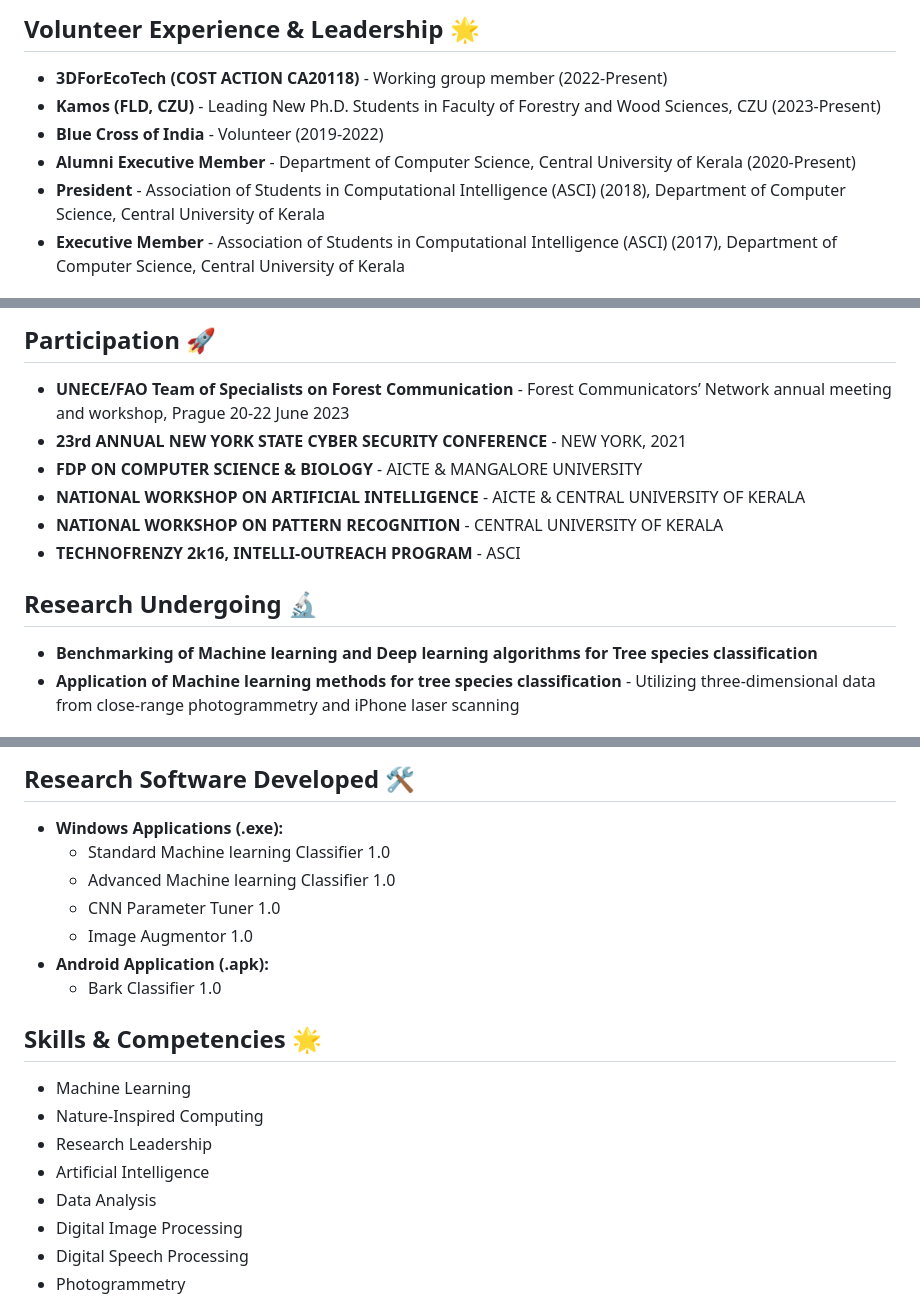
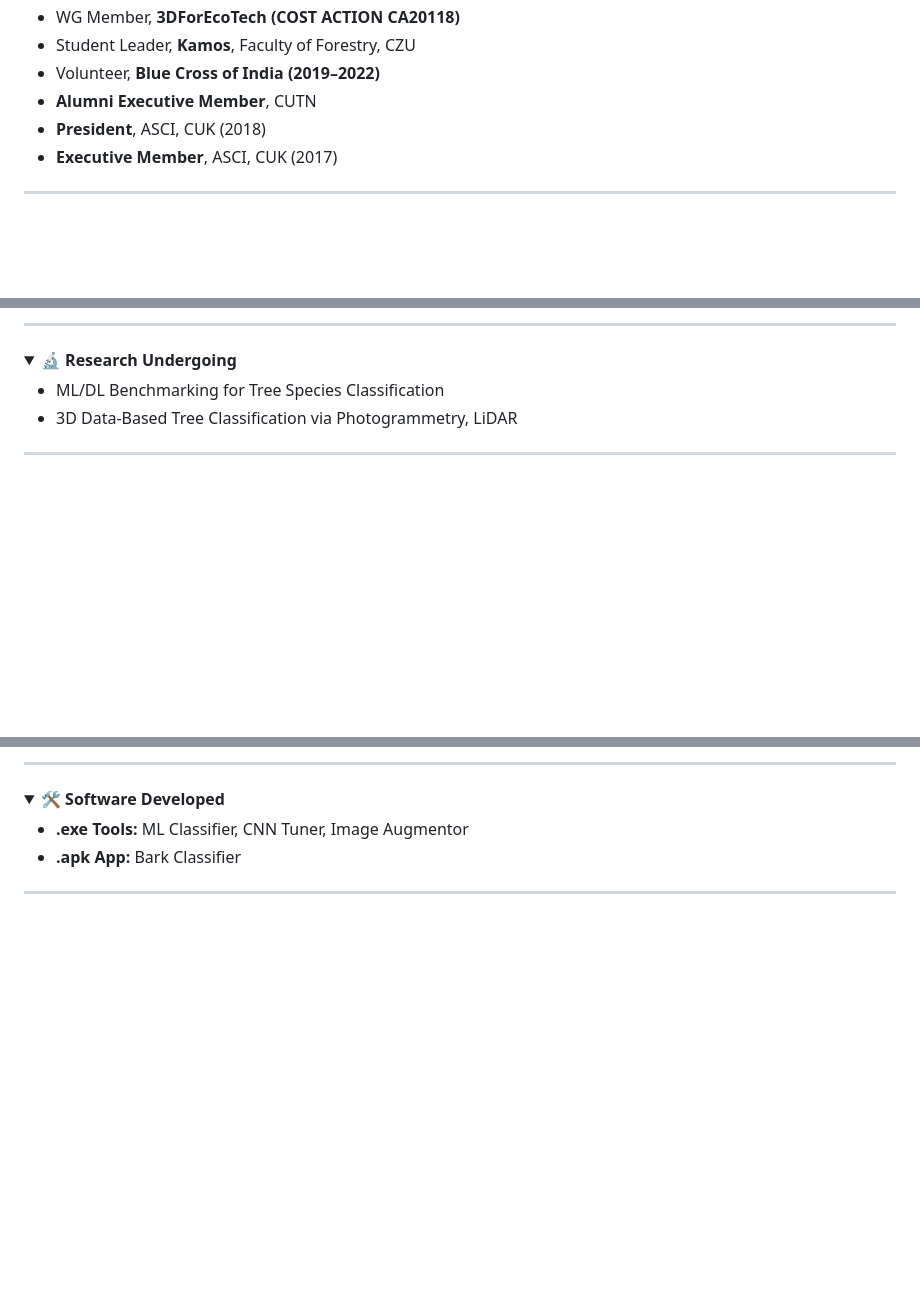
Before and after one commit to Gokultcr/Gokultcr.github.io, a Markdown page: index.md, 3 parts joined by grey strips. Rendered like a GitHub page; folded sections open; blank space fills up the shorter version.

```diff
--- a/index.md
+++ b/index.md
@@ -43,11 +47,12 @@ To excel in Artificial Intelligence by working with complete dedication and acqu
 
-## Volunteer Experience & Leadership 🌟
+- WG Member, **3DForEcoTech (COST ACTION CA20118)**
+- Student Leader, **Kamos**, Faculty of Forestry, CZU
+- Volunteer, **Blue Cross of India (2019–2022)**
+- **Alumni Executive Member**, CUTN
+- **President**, ASCI, CUK (2018)
+- **Executive Member**, ASCI, CUK (2017)
 
-* **3DForEcoTech (COST ACTION CA20118)** - Working group member (2022-Present)
-* **Kamos (FLD, CZU)** - Leading New Ph.D. Students in Faculty of Forestry and Wood Sciences, CZU (2023-Present)
-* **Blue Cross of India** - Volunteer (2019-2022)
-* **Alumni Executive Member** - Department of Computer Science, Central University of Kerala (2020-Present)
-* **President** - Association of Students in Computational Intelligence (ASCI) (2018), Department of Computer Science, Central University of Kerala
-* **Executive Member** - Association of Students in Computational Intelligence (ASCI) (2017), Department of Computer Science, Central University of Kerala
+</details>
 
+---
 
@@ -107,16 +118,13 @@ To excel in Artificial Intelligence by working with complete dedication and acqu
 
-## Participation 🚀
+---
 
-* **UNECE/FAO Team of Specialists on Forest Communication** - Forest Communicators’ Network annual meeting and workshop, Prague 20-22 June 2023
-* **23rd ANNUAL NEW YORK STATE CYBER SECURITY CONFERENCE** - NEW YORK, 2021
-* **FDP ON COMPUTER SCIENCE & BIOLOGY** - AICTE & MANGALORE UNIVERSITY
-* **NATIONAL WORKSHOP ON ARTIFICIAL INTELLIGENCE** - AICTE & CENTRAL UNIVERSITY OF KERALA
-* **NATIONAL WORKSHOP ON PATTERN RECOGNITION** - CENTRAL UNIVERSITY OF KERALA
-* **TECHNOFRENZY 2k16, INTELLI-OUTREACH PROGRAM** - ASCI
+<details>
+<summary><strong>🔬 Research Undergoing</strong></summary>
 
+- ML/DL Benchmarking for Tree Species Classification
+- 3D Data-Based Tree Classification via Photogrammetry, LiDAR
 
-## Research Undergoing 🔬
+</details>
 
-* **Benchmarking of Machine learning and Deep learning algorithms for Tree species classification**
-* **Application of Machine learning methods for tree species classification** - Utilizing three-dimensional data from close-range photogrammetry and iPhone laser scanning
+---
 
@@ -144,23 +160,13 @@ To excel in Artificial Intelligence by working with complete dedication and acqu
 
-## Research Software Developed 🛠️
+---
 
-* **Windows Applications (.exe):**
-    * Standard Machine learning Classifier 1.0
-    * Advanced Machine learning Classifier 1.0
-    * CNN Parameter Tuner 1.0
-    * Image Augmentor 1.0
-* **Android Application (.apk):**
-    * Bark Classifier 1.0
+<details>
+<summary><strong>🛠️ Software Developed</strong></summary>
 
+- **.exe Tools:** ML Classifier, CNN Tuner, Image Augmentor
+- **.apk App:** Bark Classifier
 
-## Skills & Competencies 🌟
+</details>
 
-* Machine Learning
-* Nature-Inspired Computing
-* Research Leadership
-* Artificial Intelligence
-* Data Analysis
-* Digital Image Processing
-* Digital Speech Processing
-* Photogrammetry
+---
 
```
Also changed, not shown: other parts of index.md (+120 -81 lines).
